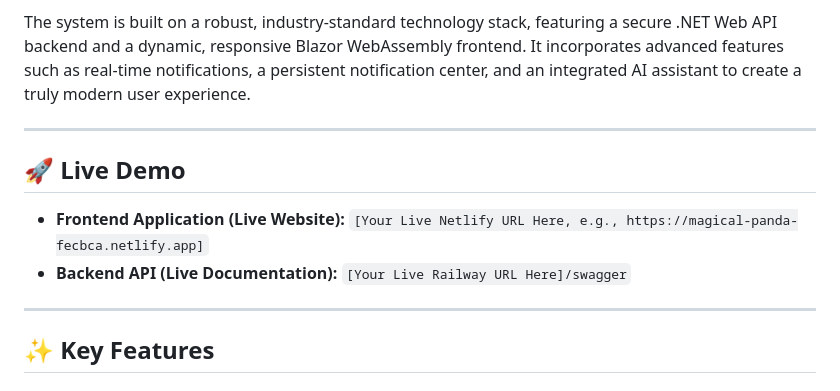
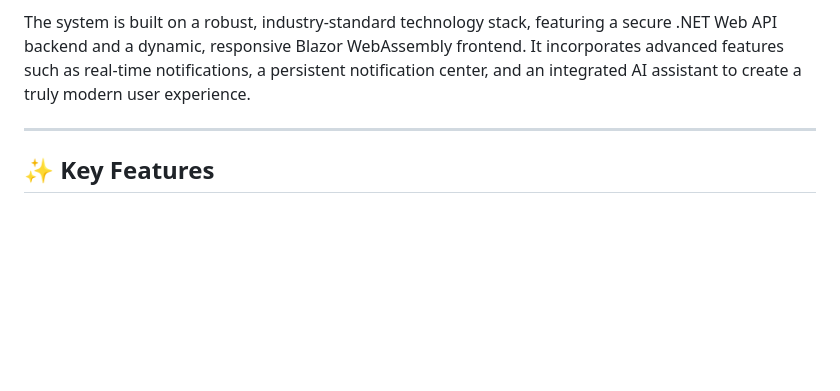
Before and after one commit to AbdulBasit0909/library-management-system, a Markdown page: README.md, the part around the change. GitHub-like rendering; blank space fills up the shorter version.

```diff
--- a/README.md
+++ b/README.md
@@ -8,12 +8,7 @@ The system is built on a robust, industry-standard technology stack, featuring a
 
 ---
 
-## 🚀 Live Demo
 
-*   **Frontend Application (Live Website):** `[Your Live Netlify URL Here, e.g., https://magical-panda-fecbca.netlify.app]`
-*   **Backend API (Live Documentation):** `[Your Live Railway URL Here]/swagger`
-
----
 
 ## ✨ Key Features
 
```
